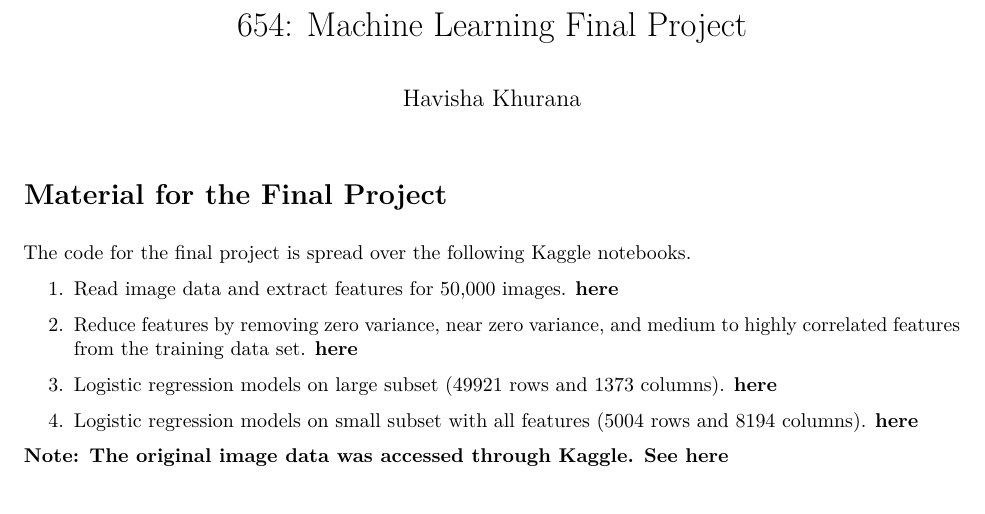
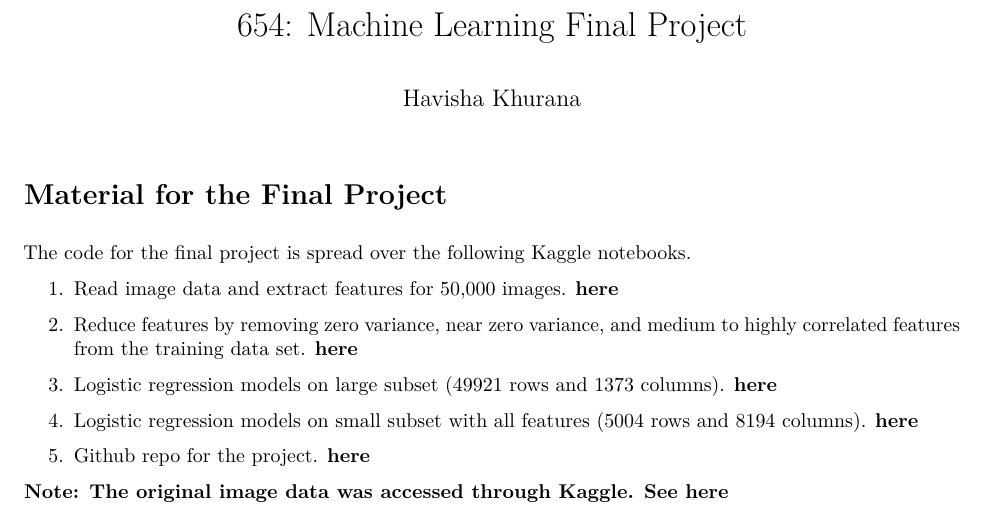
Before and after one commit to havishak/654-final-project, an R Markdown document (report/Finalproject_report.Rmd): part of page 1 of 12, cut so that both start at the same text. The pictures show the output file report/Finalproject_report.pdf that the author committed with the source.

Commit message:
adding repo to report

```diff
--- a/report/Finalproject_report.Rmd
+++ b/report/Finalproject_report.Rmd
@@ -22,6 +22,8 @@ The code for the final project is spread over the following Kaggle notebooks.
 3. Logistic regression models on large subset (49921 rows and 1373 columns). [**here**](www.kaggle.com/code/havikhurana/logistic-regression-on-reduced-dataset?scriptVersionId=113236463)
 
 4. Logistic regression models on small subset with all features (5004 rows and 8194 columns). [**here**](https://www.kaggle.com/code/havikhurana/image-prediction-models-small-subset?scriptVersionId=113225845)
+
+5. Github repo for the project. [**here**](https://github.com/havishak/654-final-project.git)
 
 
 **Note: The original image data was accessed through Kaggle. [See here](www.kaggle.com/datasets/paultimothymooney/breast-histopathology-images)**
```
Also changed, not shown: report/Finalproject_report.pdf.
